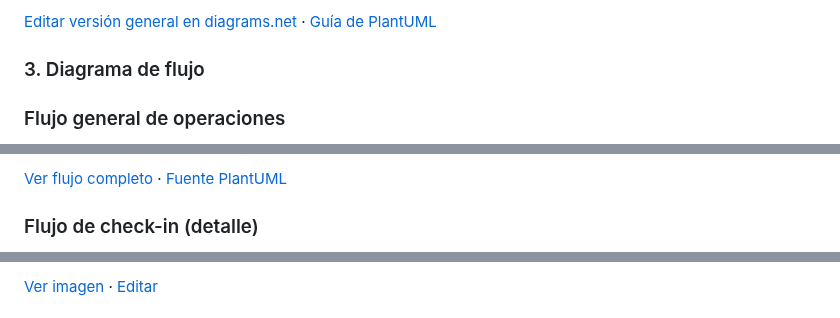
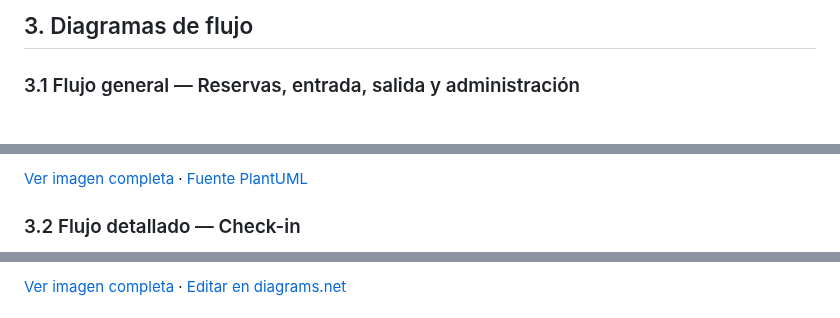
Before and after one commit to Yutre3/diego, a Markdown page: README.md, 3 parts joined by grey strips. Rendered like a GitHub page.

```diff
--- a/README.md
+++ b/README.md
@@ -24,6 +28,5 @@ Los diagramas UML están disponibles como SVG en esta página y como archivos Pl
 
-[Editar versión general en diagrams.net](https://app.diagrams.net/?mode=github#HYutre3%2Fdiego%2Fmain%2Fdiagramas-editables%2F01-casos-de-uso.drawio) · [Guía de PlantUML](docs/diagramas-plantuml.md)
+## 3. Diagramas de flujo
 
-### 3. Diagrama de flujo
-### Flujo general de operaciones
+### 3.1 Flujo general — Reservas, entrada, salida y administración
 
@@ -31,5 +34,5 @@ Los diagramas UML están disponibles como SVG en esta página y como archivos Pl
 
-[Ver flujo completo](entrega-final/03-flujo-general.svg) · [Fuente PlantUML](diagramas-plantuml/flujo-general.puml)
+[Ver imagen completa](entrega-final/03-flujo-general.svg) · [Fuente PlantUML](diagramas-plantuml/flujo-general.puml)
 
-### Flujo de check-in (detalle)
+### 3.2 Flujo detallado — Check-in
 
@@ -37,3 +40,3 @@ Los diagramas UML están disponibles como SVG en esta página y como archivos Pl
 
-[Ver imagen](entrega-final/03-diagrama-flujo.svg) · [Editar](https://app.diagrams.net/?mode=github#HYutre3%2Fdiego%2Fmain%2Fdiagramas-editables%2F02-diagrama-flujo.drawio)
+[Ver imagen completa](entrega-final/03-diagrama-flujo.svg) · [Editar en diagrams.net](https://app.diagrams.net/?mode=github#HYutre3%2Fdiego%2Fmain%2Fdiagramas-editables%2F02-diagrama-flujo.drawio)
 
```
Also changed, not shown: other parts of README.md (+74 -29 lines).
